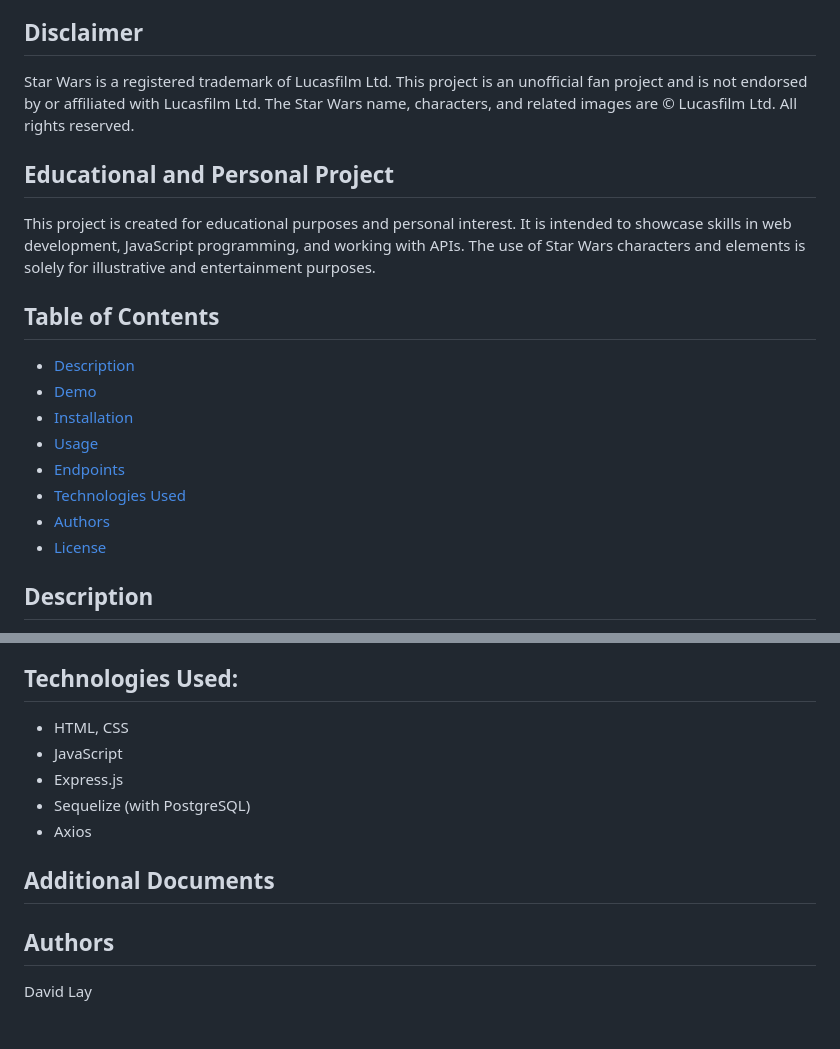
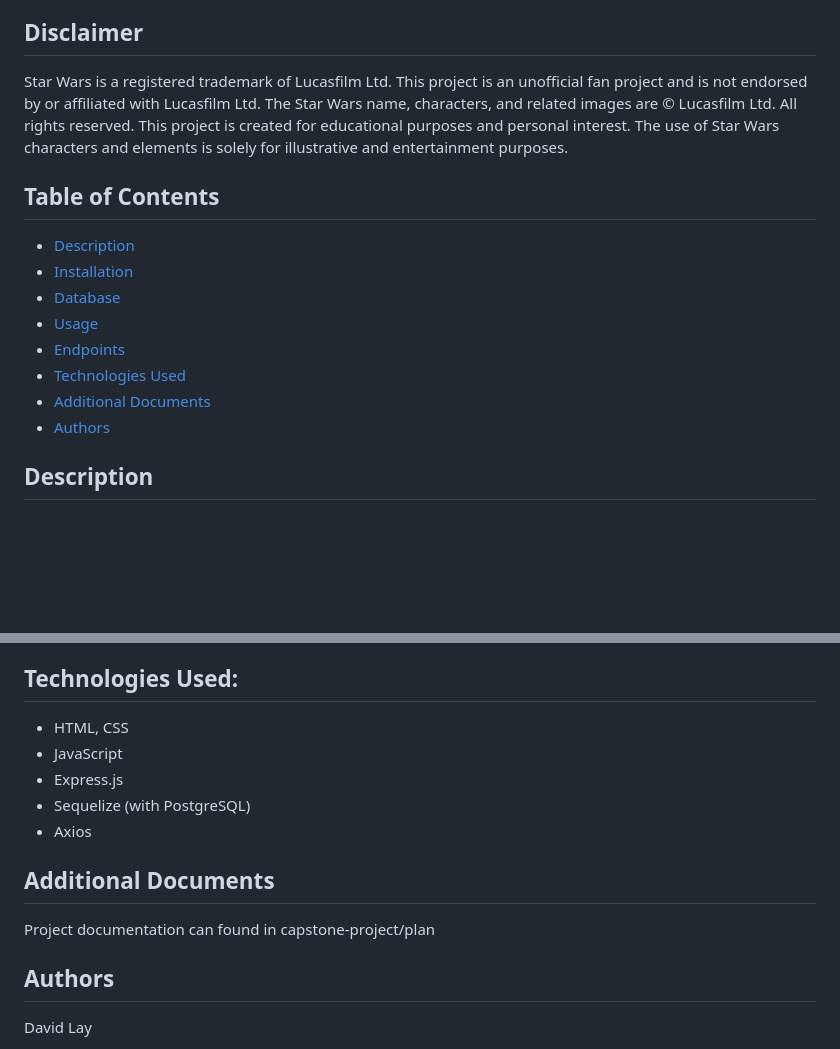
Before and after one commit to davidjlay2277/capstone-project, a Markdown page: README.md, 2 parts joined by grey strips. Rendered like a GitHub page; blank space fills up the shorter version.

Commit message:
ReadMe created

```diff
--- a/README.md
+++ b/README.md
@@ -4,22 +4,18 @@ Star Wars Epic Duels is a web-based card duel game where players can select char
 
 ## Disclaimer
 
-Star Wars is a registered trademark of Lucasfilm Ltd. This project is an unofficial fan project and is not endorsed by or affiliated with Lucasfilm Ltd. The Star Wars name, characters, and related images are © Lucasfilm Ltd. All rights reserved.
-
-## Educational and Personal Project
-
-This project is created for educational purposes and personal interest. It is intended to showcase skills in web development, JavaScript programming, and working with APIs. The use of Star Wars characters and elements is solely for illustrative and entertainment purposes.
+Star Wars is a registered trademark of Lucasfilm Ltd. This project is an unofficial fan project and is not endorsed by or affiliated with Lucasfilm Ltd. The Star Wars name, characters, and related images are © Lucasfilm Ltd. All rights reserved. This project is created for educational purposes and personal interest. The use of Star Wars characters and elements is solely for illustrative and entertainment purposes.
 
 ## Table of Contents
 
 - [Description](#description)
-- [Demo](#demo)
 - [Installation](#installation)
+- [Database](#database)
 - [Usage](#usage)
 - [Endpoints](#endpoints)
 - [Technologies Used](#technologies-used)
+- [Additional Documents](#additional-documents)
 - [Authors](#authors)
-- [License](#license)
 
 ## Description
 
@@ -83,6 +79,7 @@ The applicaiton accoutns for growth in the db. version 1 has 2 characters with 5
 - DELETE /resetGame: Resets the game state.
 
 ## Technologies Used:
+
 - HTML, CSS
 - JavaScript
 - Express.js
@@ -91,5 +88,7 @@ The applicaiton accoutns for growth in the db. version 1 has 2 characters with 5
 
 ## Additional Documents
 
+Project documentation can found in capstone-project/plan
+
 ## Authors
 David Lay
```
